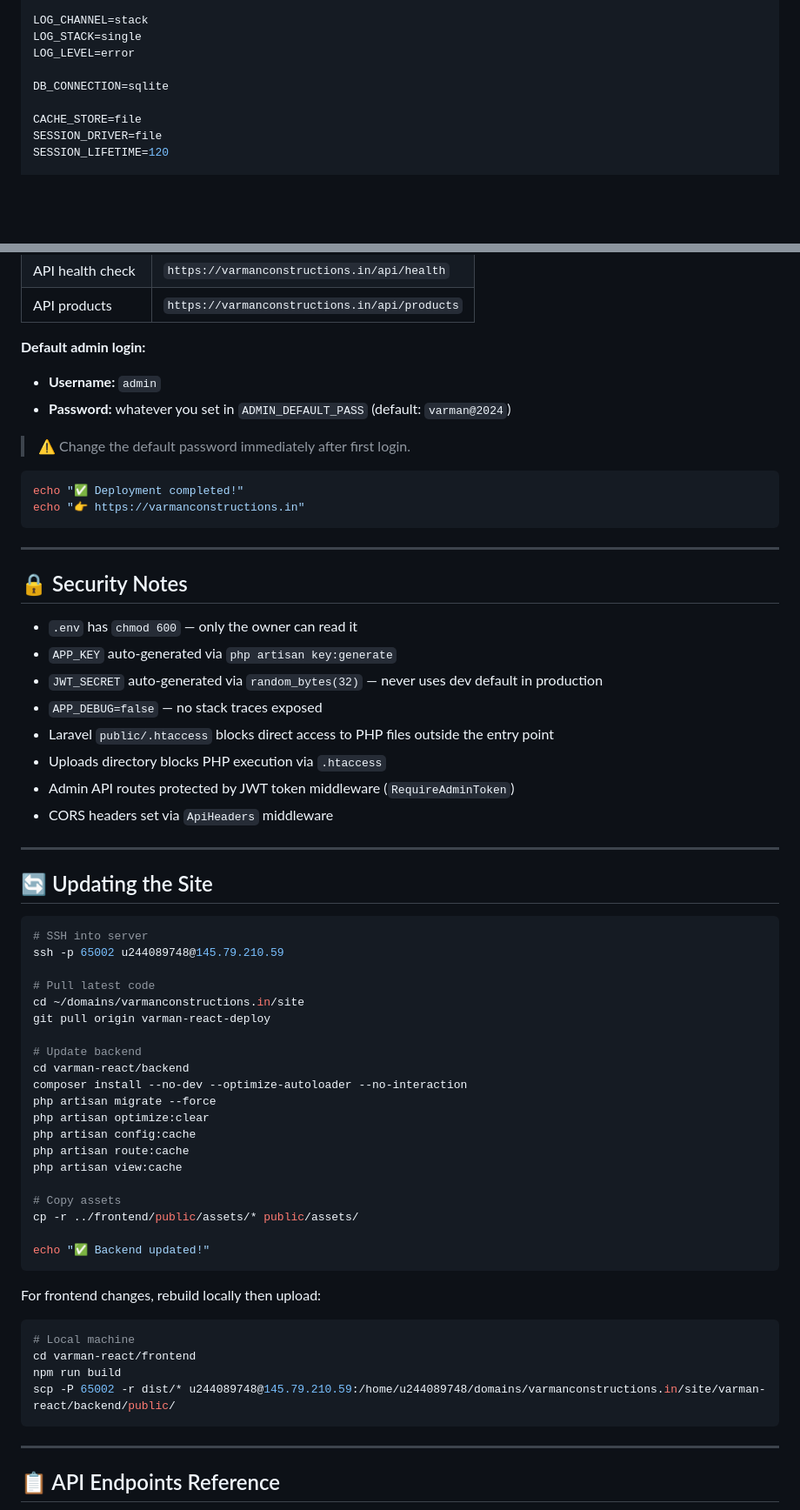
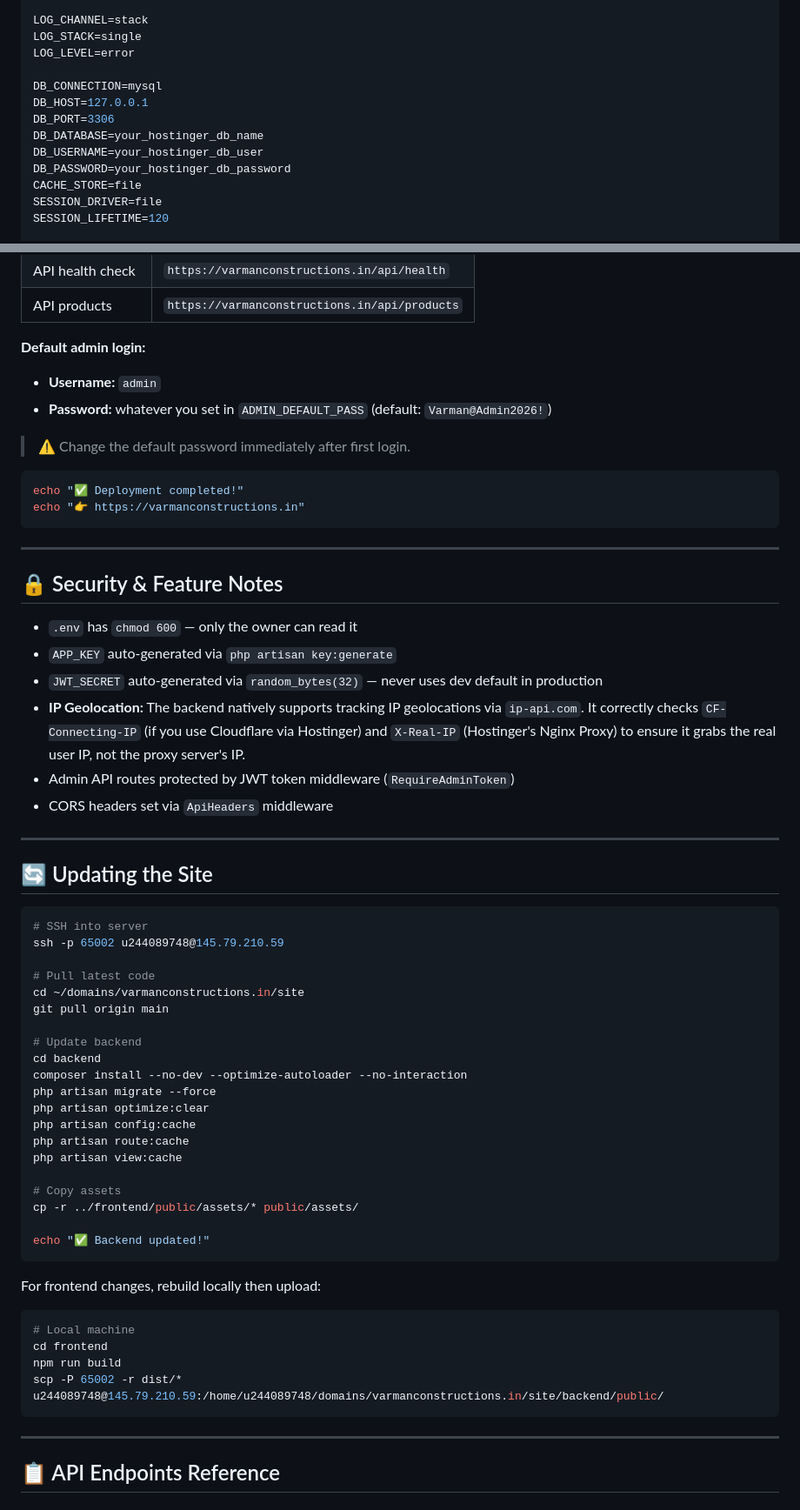
Before and after one commit to adhimiw/VarmanConstruction, a Markdown page: HOSTINGER_DEPLOYMENT.md, 2 parts joined by grey strips. Shown at 87% size. GitHub-like rendering; blank space fills up the shorter version.

````diff
--- a/HOSTINGER_DEPLOYMENT.md
+++ b/HOSTINGER_DEPLOYMENT.md
@@ -166,8 +166,12 @@ LOG_CHANNEL=stack
 LOG_STACK=single
 LOG_LEVEL=error
 
-DB_CONNECTION=sqlite
-
+DB_CONNECTION=mysql
+DB_HOST=127.0.0.1
+DB_PORT=3306
+DB_DATABASE=your_hostinger_db_name
+DB_USERNAME=your_hostinger_db_user
+DB_PASSWORD=your_hostinger_db_password
 CACHE_STORE=file
 SESSION_DRIVER=file
 SESSION_LIFETIME=120
@@ -262,7 +262,7 @@ chmod 755 "$PUBLIC_DIR/assets/uploads"
 
 **Default admin login:**
 - **Username:** `admin`
-- **Password:** whatever you set in `ADMIN_DEFAULT_PASS` (default: `varman@2024`)
+- **Password:** whatever you set in `ADMIN_DEFAULT_PASS` (default: `Varman@Admin2026!`)
 
 > ⚠️ Change the default password immediately after first login.
 
@@ -273,14 +273,12 @@ echo "👉 https://varmanconstructions.in"
 
 ---
 
-## 🔒 Security Notes
+## 🔒 Security & Feature Notes
 
 - `.env` has `chmod 600` — only the owner can read it
 - `APP_KEY` auto-generated via `php artisan key:generate`
 - `JWT_SECRET` auto-generated via `random_bytes(32)` — never uses dev default in production
-- `APP_DEBUG=false` — no stack traces exposed
-- Laravel `public/.htaccess` blocks direct access to PHP files outside the entry point
-- Uploads directory blocks PHP execution via `.htaccess`
+- **IP Geolocation:** The backend natively supports tracking IP geolocations via `ip-api.com`. It correctly checks `CF-Connecting-IP` (if you use Cloudflare via Hostinger) and `X-Real-IP` (Hostinger's Nginx Proxy) to ensure it grabs the real user IP, not the proxy server's IP.
 - Admin API routes protected by JWT token middleware (`RequireAdminToken`)
 - CORS headers set via `ApiHeaders` middleware
 
@@ -294,10 +292,10 @@ ssh -p 65002 u244089748@145.79.210.59
 
 # Pull latest code
 cd ~/domains/varmanconstructions.in/site
-git pull origin varman-react-deploy
+git pull origin main
 
 # Update backend
-cd varman-react/backend
+cd backend
 composer install --no-dev --optimize-autoloader --no-interaction
 php artisan migrate --force
 php artisan optimize:clear
@@ -314,9 +312,9 @@ echo "✅ Backend updated!"
 For frontend changes, rebuild locally then upload:
 ```bash
 # Local machine
-cd varman-react/frontend
+cd frontend
 npm run build
-scp -P 65002 -r dist/* u244089748@145.79.210.59:/home/u244089748/domains/varmanconstructions.in/site/varman-react/backend/public/
+scp -P 65002 -r dist/* u244089748@145.79.210.59:/home/u244089748/domains/varmanconstructions.in/site/backend/public/
 ```
 
 ---
````
Also changed, not shown: other parts of HOSTINGER_DEPLOYMENT.md (+24 -16 lines).
